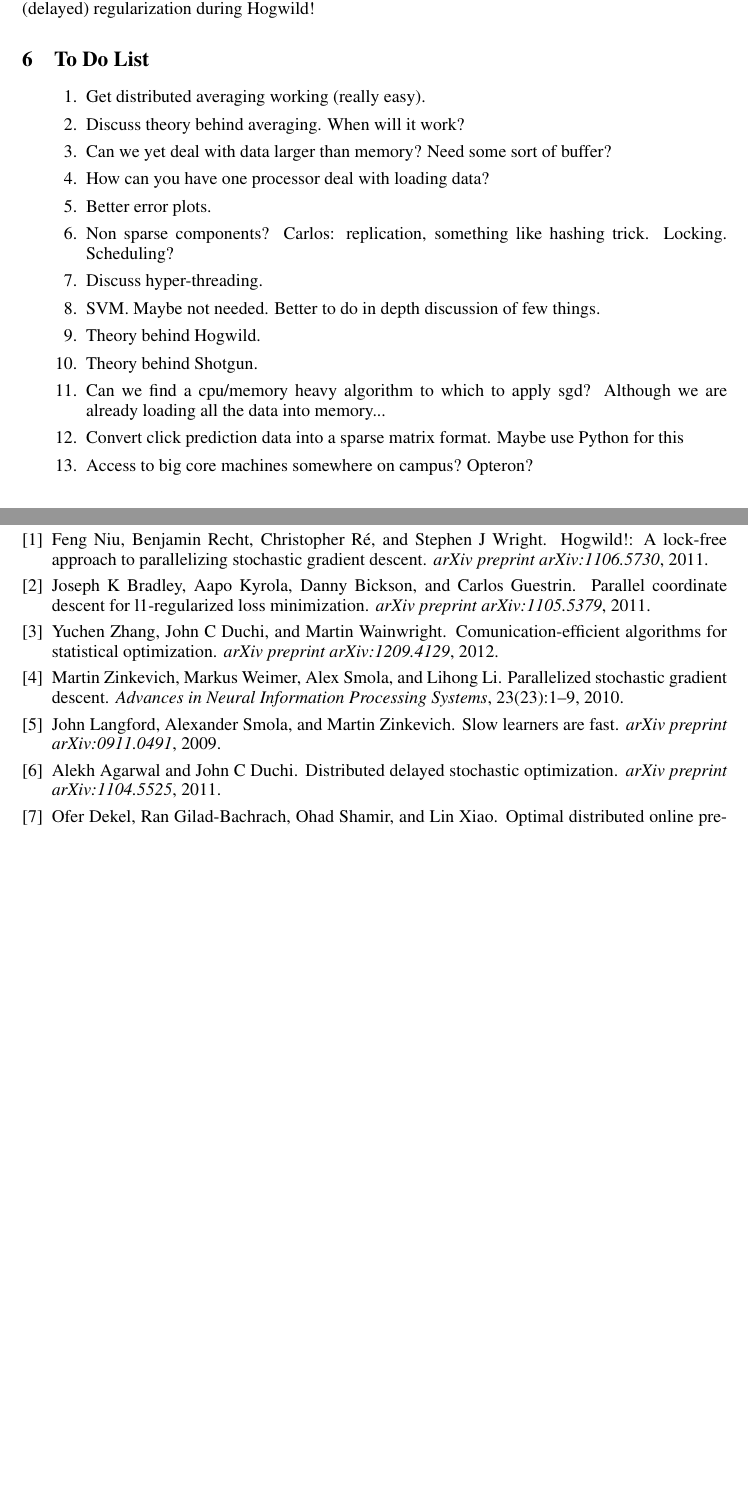
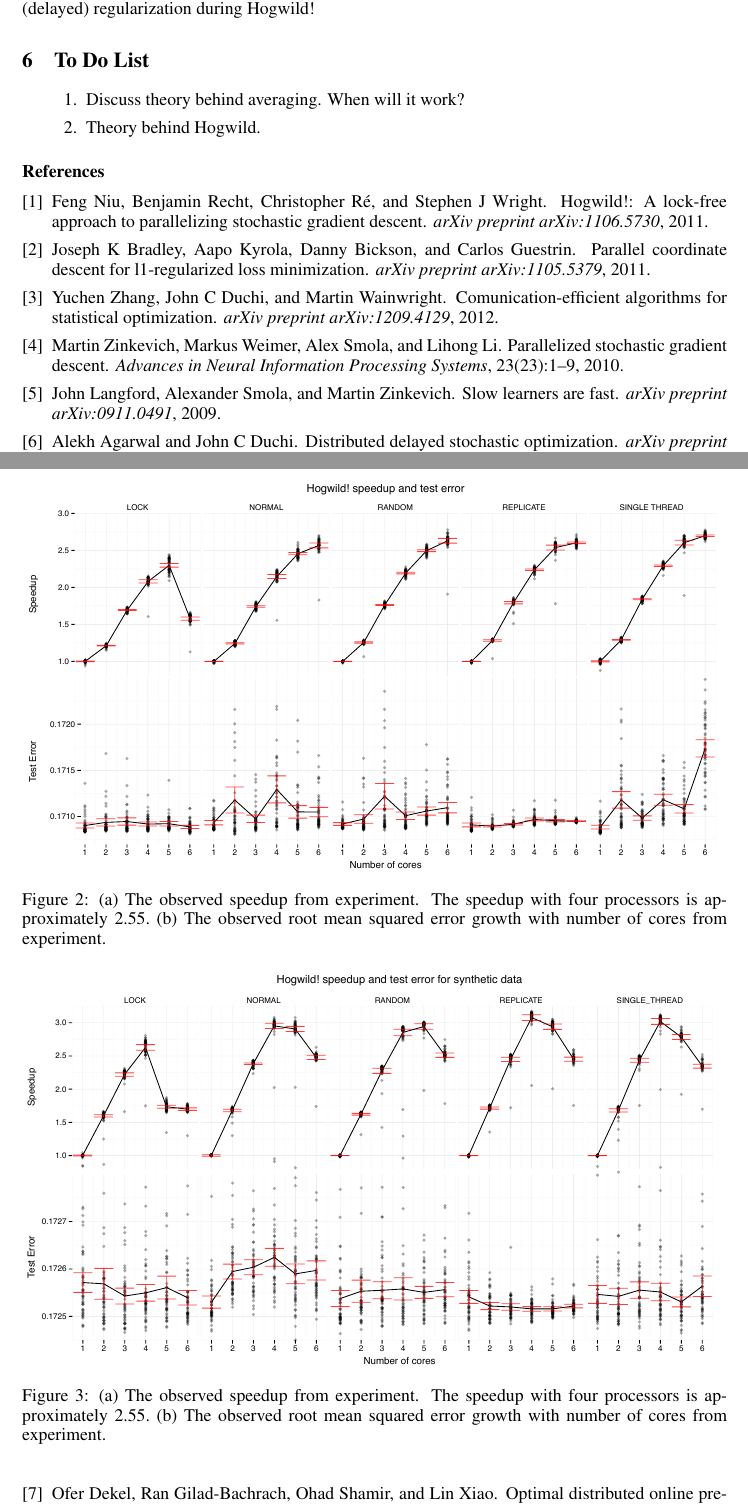
Before and after one commit to dleen/Big-Data-Project, a LaTeX paper (latex/midway_progress/nips2012.tex): two parts of pages 3 and 4 of 4, joined at a grey line, cut so that both start at the same text, the shorter picture padded with empty space. Compiled offline with pdfLaTeX.

Commit message:
finished figures

```diff
--- a/latex/midway_progress/nips2012.tex
+++ b/latex/midway_progress/nips2012.tex
@@ -137,21 +137,24 @@ Initial results ranging from one to four CPU cores. During each run the same num
 \section{Further work}
 The next step is to implement Shotgun and distributed averaging for (sparse) logistic regression. We will compare all three and confirm where each performs optimally. We have the baseline sequential predictions for each data set against which we can judge speedup, convergence and error rates. We will then expand to linear regression and support vector machines and time permitting matrix completions. The data sets will be expanded from click prediction. We will continue to investigate the issue of non-sparse data contaminating the Hogwild! algorithm and whether one can perform (delayed) regularization during Hogwild!
 
+\begin{figure}[htb]
+\centering
+\includegraphics[width=\textwidth]{./speedup_errors_complete}
+\caption{(a) The observed speedup from experiment. The speedup with four processors is approximately 2.55.~(b) The observed root mean squared error growth with number of cores from experiment.}
+\label{res}
+\end{figure}
+
+\begin{figure}[htb]
+\centering
+\includegraphics[width=\textwidth]{./speedup_errors_complete_syn}
+\caption{(a) The observed speedup from experiment. The speedup with four processors is approximately 2.55.~(b) The observed root mean squared error growth with number of cores from experiment.}
+\label{res}
+\end{figure}
+
 \section{To Do List}
 \begin{enumerate}
-\item Get distributed averaging working (really easy).
 \item Discuss theory behind averaging. When will it work?
-\item Can we yet deal with data larger than memory? Need some sort of buffer?
-\item How can you have one processor deal with loading data?
-\item Better error plots.
-\item Non sparse components? Carlos: replication, something like hashing trick. Locking. Scheduling?
-\item Discuss hyper-threading.
-\item SVM. Maybe not needed. Better to do in depth discussion of few things.
 \item Theory behind Hogwild.
-\item Theory behind Shotgun.
-\item Can we find a cpu/memory heavy algorithm to which to apply sgd? Although we are already loading all the data into memory...
-\item Convert click prediction data into a sparse matrix format. Maybe use Python for this
-\item Access to big core machines somewhere on campus? Opteron?
 \end{enumerate}
 
 
```
Also changed, not shown: latex/midway_progress/nips2012.pdf, latex/midway_progress/speedup_errors_complete.pdf (added), latex/midway_progress/speedup_errors_complete_syn.pdf (added), 2 other files.
